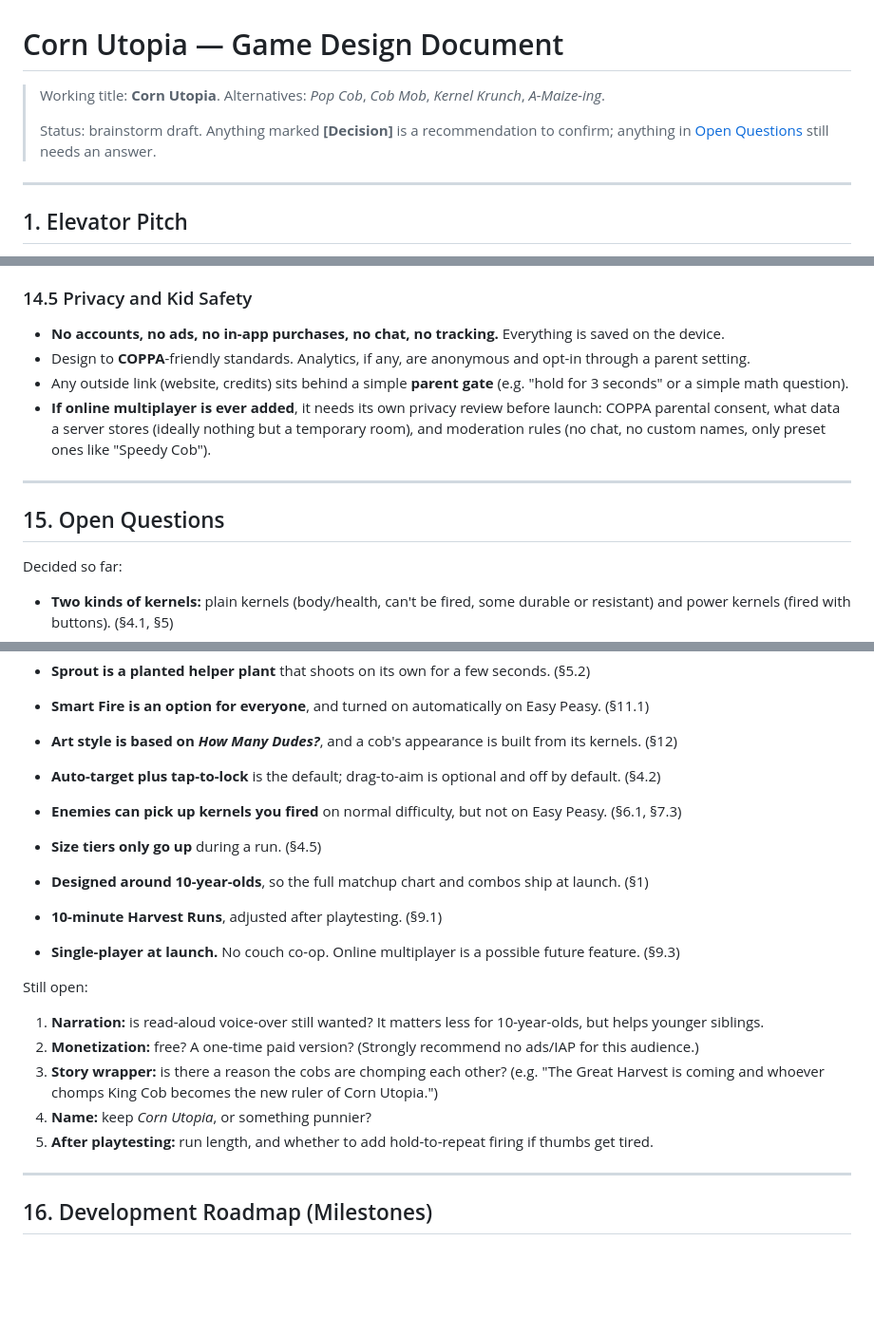
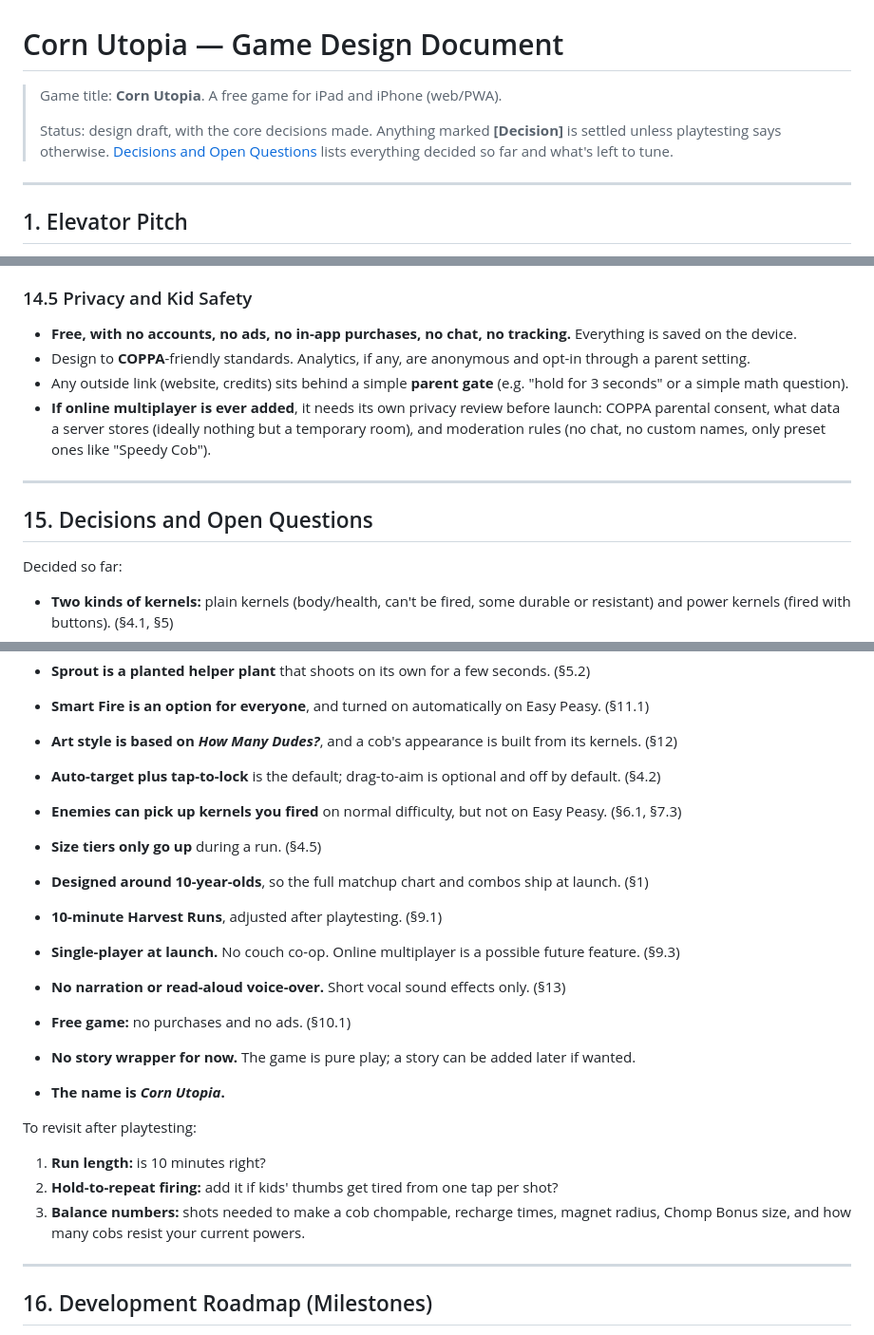
Before and after one commit to ttsu/corn-utopia, a Markdown page: docs/game-design.md, 3 parts joined by grey strips. Shown at 95% size. Drawn GitHub-style; blank space fills up the shorter version.

Commit message:
Record final decisions: free, no narration, no story for now, keep Corn Utopia name
Co-authored-by: Tim Tsu <ttsu@users.noreply.github.com>

```diff
--- a/docs/game-design.md
+++ b/docs/game-design.md
@@ -1,9 +1,10 @@
 # Corn Utopia — Game Design Document
 
-> Working title: **Corn Utopia**. Alternatives: *Pop Cob*, *Cob Mob*, *Kernel Krunch*, *A-Maize-ing*.
+> Game title: **Corn Utopia**. A free game for iPad and iPhone (web/PWA).
 >
-> Status: brainstorm draft. Anything marked **[Decision]** is a recommendation to confirm; anything in
-> [Open Questions](#15-open-questions) still needs an answer.
+> Status: design draft, with the core decisions made. Anything marked **[Decision]** is settled unless
+> playtesting says otherwise. [Decisions and Open Questions](#15-decisions-and-open-questions) lists
+> everything decided so far and what's left to tune.
 
 ---
 
@@ -922,7 +923,8 @@ This is where web games on iPad usually run into trouble, so plan for it from da
 
 ### 14.5 Privacy and Kid Safety
 
-- **No accounts, no ads, no in-app purchases, no chat, no tracking.** Everything is saved on the device.
+- **Free, with no accounts, no ads, no in-app purchases, no chat, no tracking.** Everything is saved
+  on the device.
 - Design to **COPPA**-friendly standards. Analytics, if any, are anonymous and opt-in through a
   parent setting.
 - Any outside link (website, credits) sits behind a simple **parent gate** (e.g. "hold for 3 seconds"
@@ -933,7 +935,7 @@ This is where web games on iPad usually run into trouble, so plan for it from da
 
 ---
 
-## 15. Open Questions
+## 15. Decisions and Open Questions
 
 Decided so far:
 
@@ -952,7 +954,6 @@ Decided so far:
 - **Sprout is a planted helper plant** that shoots on its own for a few seconds. (§5.2)
 - **Smart Fire is an option for everyone**, and turned on automatically on Easy Peasy. (§11.1)
 - **Art style is based on _How Many Dudes?_**, and a cob's appearance is built from its kernels. (§12)
-
 - **Auto-target plus tap-to-lock** is the default; drag-to-aim is optional and off by default. (§4.2)
 - **Enemies can pick up kernels you fired** on normal difficulty, but not on Easy Peasy. (§6.1, §7.3)
 - **Size tiers only go up** during a run. (§4.5)
@@ -960,15 +961,17 @@ Decided so far:
 - **10-minute Harvest Runs**, adjusted after playtesting. (§9.1)
 - **Single-player at launch.** No couch co-op. Online multiplayer is a possible future feature. (§9.3)
 
-Still open:
+- **No narration or read-aloud voice-over.** Short vocal sound effects only. (§13)
+- **Free game:** no purchases and no ads. (§10.1)
+- **No story wrapper for now.** The game is pure play; a story can be added later if wanted.
+- **The name is _Corn Utopia_.**
 
-1. **Narration:** is read-aloud voice-over still wanted? It matters less for 10-year-olds, but helps
-   younger siblings.
-2. **Monetization:** free? A one-time paid version? (Strongly recommend no ads/IAP for this audience.)
-3. **Story wrapper:** is there a reason the cobs are chomping each other? (e.g. "The Great Harvest is
-   coming and whoever chomps King Cob becomes the new ruler of Corn Utopia.")
-4. **Name:** keep *Corn Utopia*, or something punnier?
-5. **After playtesting:** run length, and whether to add hold-to-repeat firing if thumbs get tired.
+To revisit after playtesting:
+
+1. **Run length:** is 10 minutes right?
+2. **Hold-to-repeat firing:** add it if kids' thumbs get tired from one tap per shot?
+3. **Balance numbers:** shots needed to make a cob chompable, recharge times, magnet radius, Chomp
+   Bonus size, and how many cobs resist your current powers.
 
 ---
 
```
Also changed, not shown: other parts of docs/game-design.md (+4 -4 lines).
